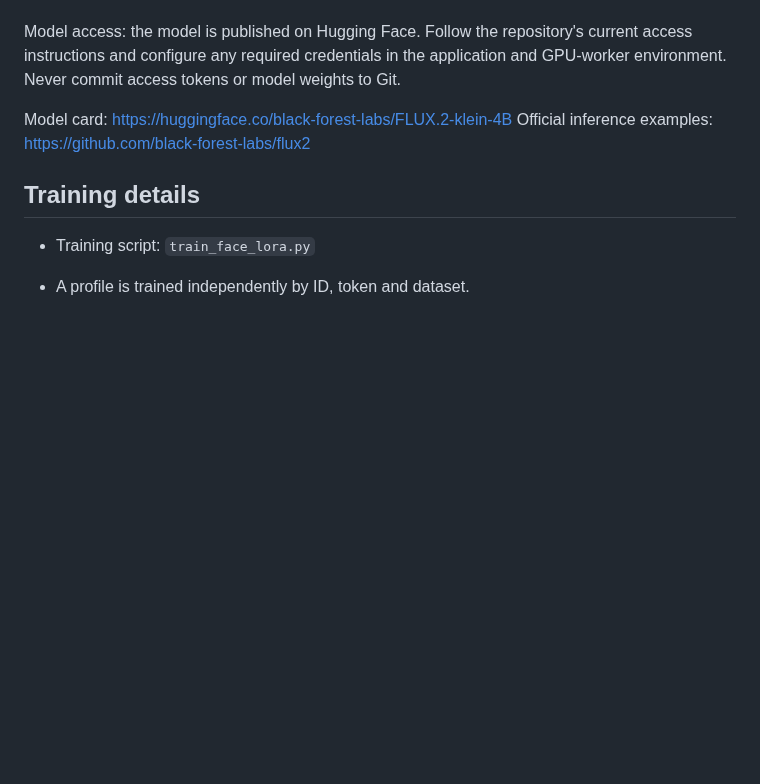
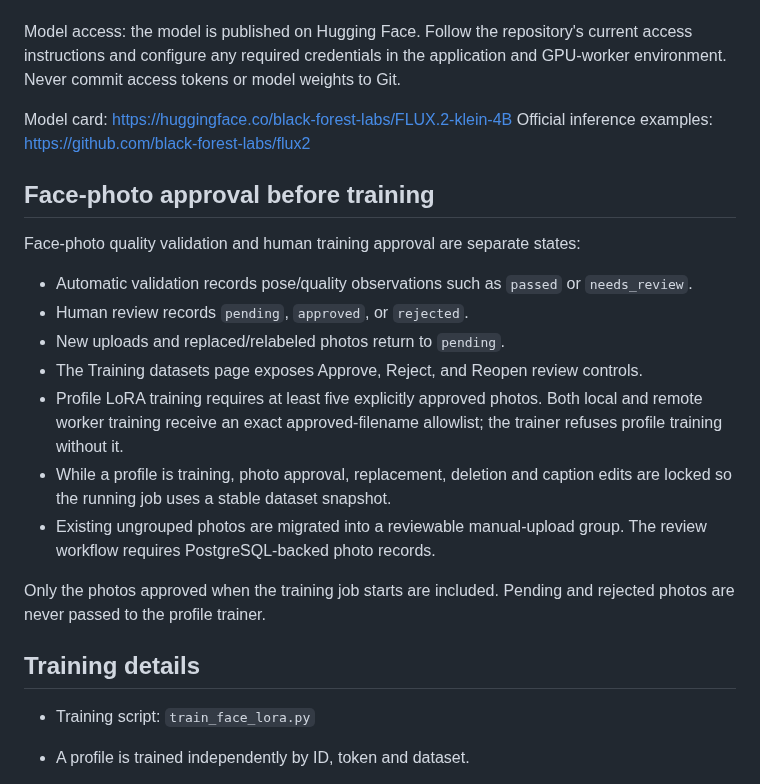
Before and after one commit to AbhishekSingh971/local_private_image_generation, a Markdown page: README.md, the part around the change. Rendered like a GitHub page; blank space fills up the shorter version.

Commit message:
Document human approval gate for face LoRA training

```diff
--- a/README.md
+++ b/README.md
@@ -195,6 +195,20 @@ Model access: the model is published on Hugging Face. Follow the repository's cu
 Model card: https://huggingface.co/black-forest-labs/FLUX.2-klein-4B
 Official inference examples: https://github.com/black-forest-labs/flux2
 
+## Face-photo approval before training
+
+Face-photo quality validation and human training approval are separate states:
+
+- Automatic validation records pose/quality observations such as `passed` or `needs_review`.
+- Human review records `pending`, `approved`, or `rejected`.
+- New uploads and replaced/relabeled photos return to `pending`.
+- The Training datasets page exposes Approve, Reject, and Reopen review controls.
+- Profile LoRA training requires at least five explicitly approved photos. Both local and remote worker training receive an exact approved-filename allowlist; the trainer refuses profile training without it.
+- While a profile is training, photo approval, replacement, deletion and caption edits are locked so the running job uses a stable dataset snapshot.
+- Existing ungrouped photos are migrated into a reviewable manual-upload group. The review workflow requires PostgreSQL-backed photo records.
+
+Only the photos approved when the training job starts are included. Pending and rejected photos are never passed to the profile trainer.
+
 ## Training details
 
 - Training script: `train_face_lora.py`
```
